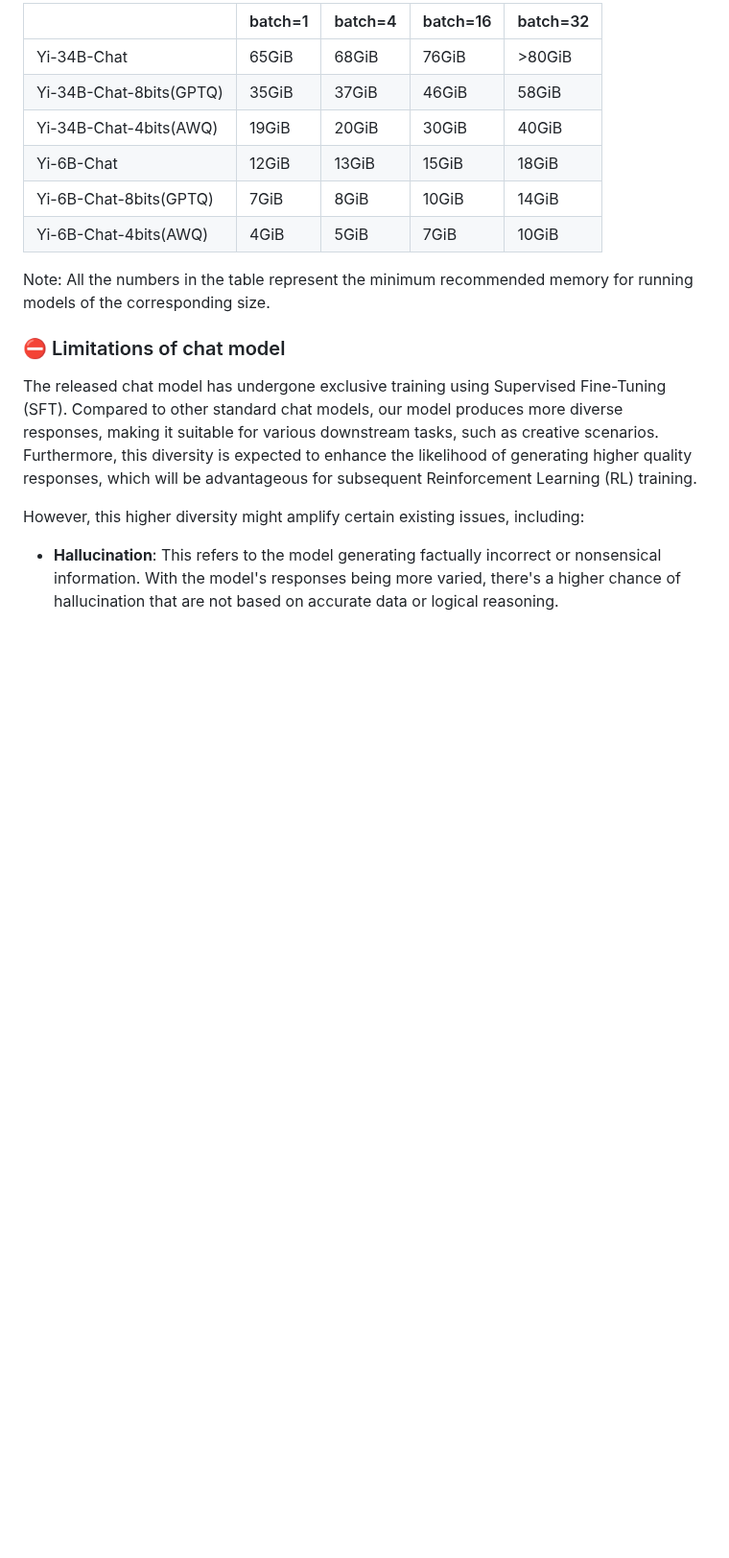
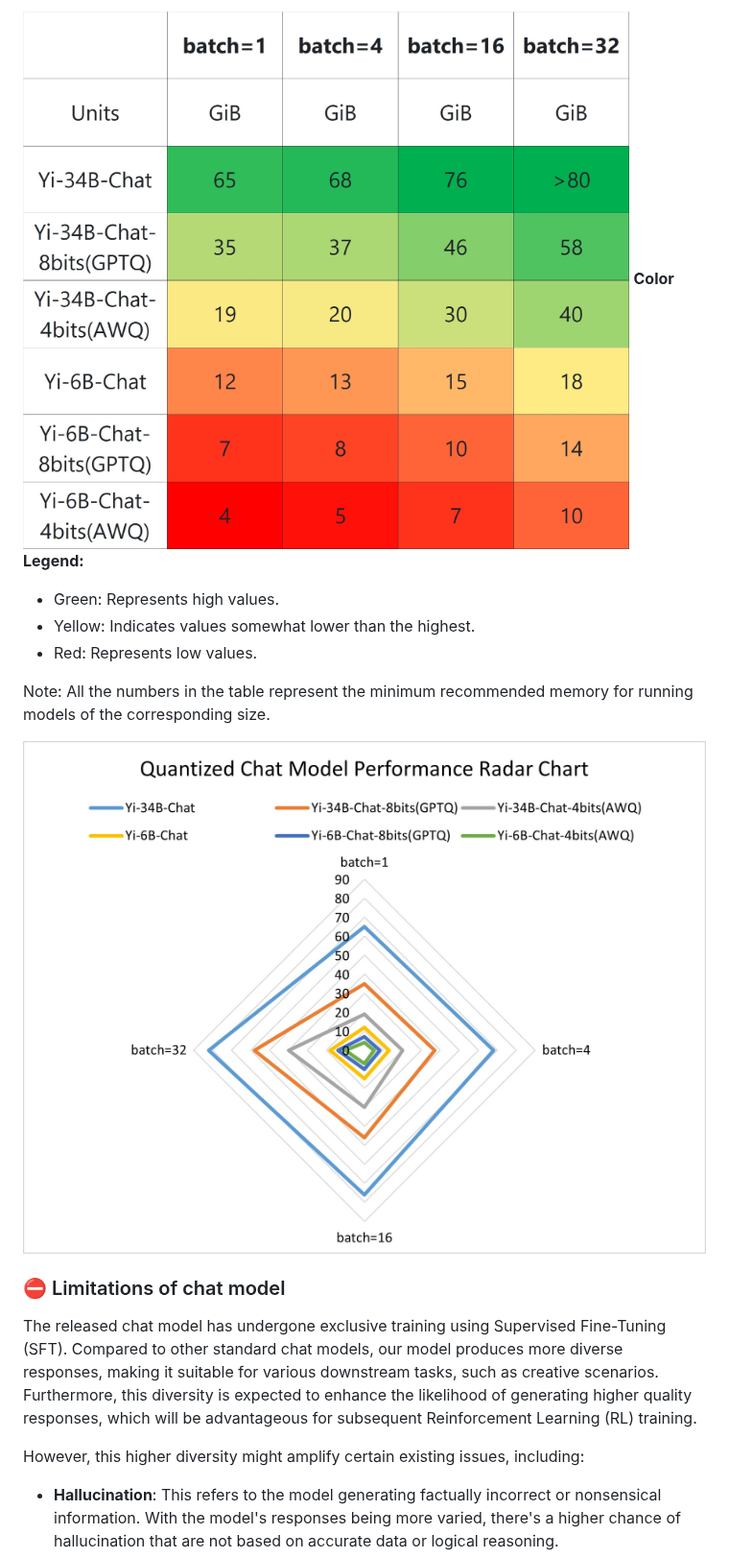
Before and after one commit to 01-ai/Yi, a Markdown page: README.md, the part around one of its changes. Shown at 96% size. Rendered like a GitHub page; pictures changed too: images/3.2.jpg (added), images/3.jpg (added); blank space fills up the shorter version.

```diff
--- a/README.md
+++ b/README.md
@@ -354,14 +343,13 @@ We also provide both 4-bit (AWQ) and 8-bit (GPTQ) quantized Yi chat models. Eval
 
-|                         | batch=1 | batch=4 | batch=16 | batch=32 |
-| ----------------------- | ------- | ------- | -------- | -------- |
-| Yi-34B-Chat             | 65GiB   | 68GiB   | 76GiB    | >80GiB   |
-| Yi-34B-Chat-8bits(GPTQ) | 35GiB   | 37GiB   | 46GiB    | 58GiB    |
-| Yi-34B-Chat-4bits(AWQ)  | 19GiB   | 20GiB   | 30GiB    | 40GiB    |
-| Yi-6B-Chat              | 12GiB   | 13GiB   | 15GiB    | 18GiB    |
-| Yi-6B-Chat-8bits(GPTQ)  | 7GiB    | 8GiB    | 10GiB    | 14GiB    |
-| Yi-6B-Chat-4bits(AWQ)   | 4GiB    | 5GiB    | 7GiB     | 10GiB    |
+![Base model performance_heat map](images/3.jpg)
+**Color Legend:**
+- Green: Represents high values.
+- Yellow: Indicates values somewhat lower than the highest.
+- Red: Represents low values.
 
 Note: All the numbers in the table represent the minimum recommended memory for running models of the corresponding size.
+
+![Base model performance_heat map](images/3.2.jpg)
 
 ### ⛔️ Limitations of chat model
 
```
Also changed, not shown: other parts of README.md (+42 -53 lines), images/2.2.jpg (added), 2 other files.
